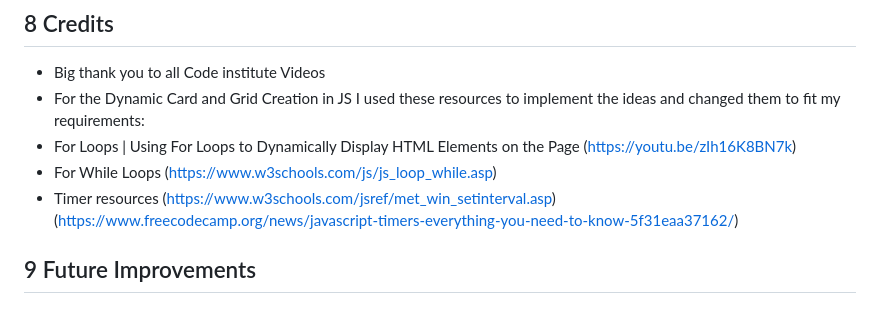
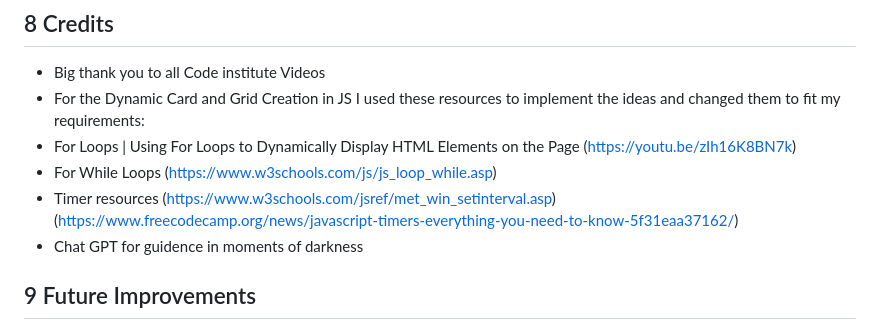
Before and after one commit to Kingabar/memory-game, a Markdown page: README.md, the part around the change. Drawn GitHub-style.

```diff
--- a/README.md
+++ b/README.md
@@ -157,6 +157,7 @@ The site was deployed to GitHub pages. The steps to deploy are as follows:
   - For Loops | Using For Loops to Dynamically Display HTML Elements on the Page (https://youtu.be/zIh16K8BN7k)
   - For While Loops (https://www.w3schools.com/js/js_loop_while.asp)
   - Timer resources (https://www.w3schools.com/jsref/met_win_setinterval.asp) (https://www.freecodecamp.org/news/javascript-timers-everything-you-need-to-know-5f31eaa37162/)
+  - Chat GPT for guidence in moments of darkness
 
 ## 9 Future Improvements
  - Set up a database to be able to implement a leaderboard.
```
